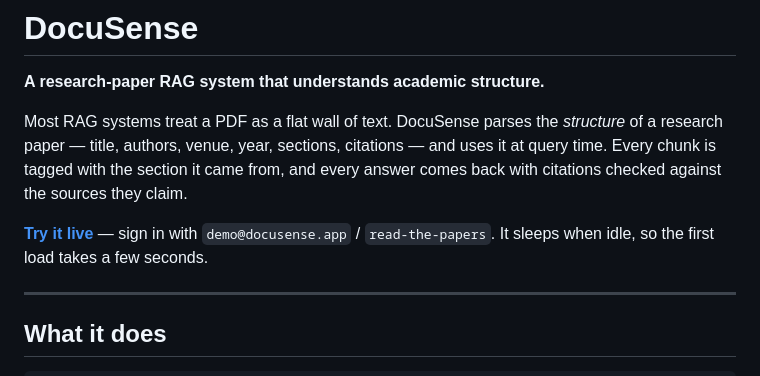
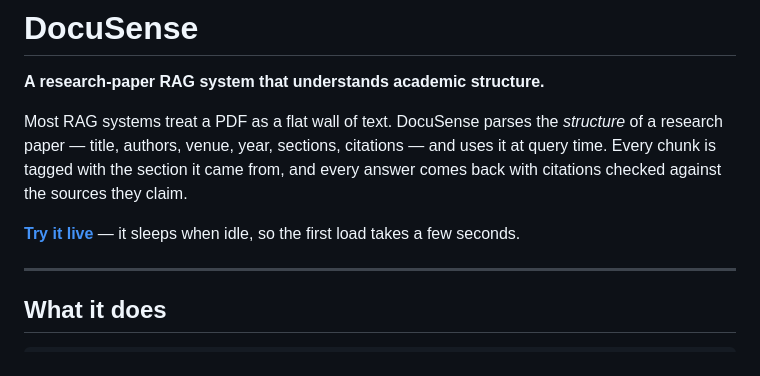
Before and after one commit to akhilll0305/DocuSense, a Markdown page: README.md, the part around the change. Drawn GitHub-style.

Commit message:
docs(readme): drop the demo credentials
Visitors can register their own account.

Co-Authored-By: Claude Opus 5 <noreply@anthropic.com>
Claude-Session: https://claude.ai/code/session_01ULHnZ1hzv5VRDacbgBpgFH

```diff
--- a/README.md
+++ b/README.md
@@ -7,9 +7,8 @@ research paper — title, authors, venue, year, sections, citations — and uses
 time. Every chunk is tagged with the section it came from, and every answer comes back
 with citations checked against the sources they claim.
 
-**[Try it live](https://akhilll0305--docusense-web.modal.run)** — sign in with
-`demo@docusense.app` / `read-the-papers`. It sleeps when idle, so the first load takes a
-few seconds.
+**[Try it live](https://akhilll0305--docusense-web.modal.run)** — it sleeps when idle, so
+the first load takes a few seconds.
 
 ---
 
```
